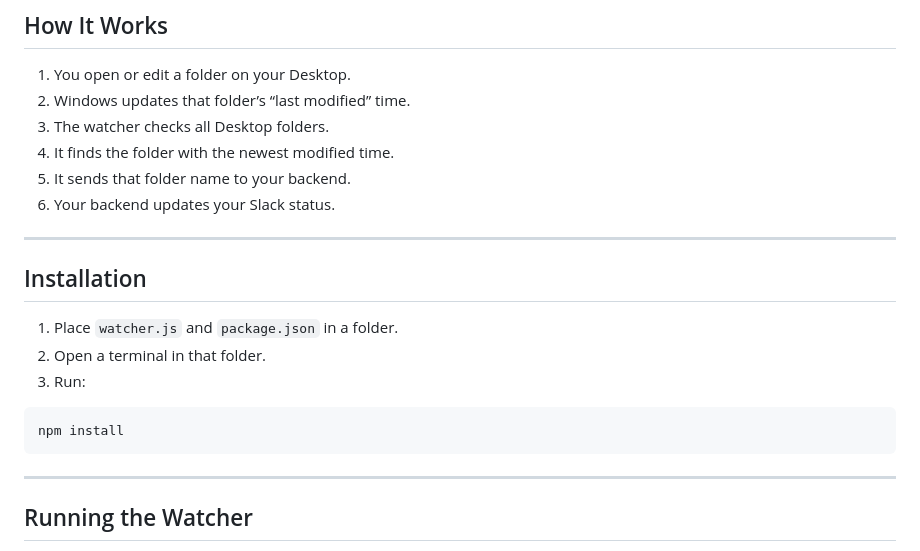
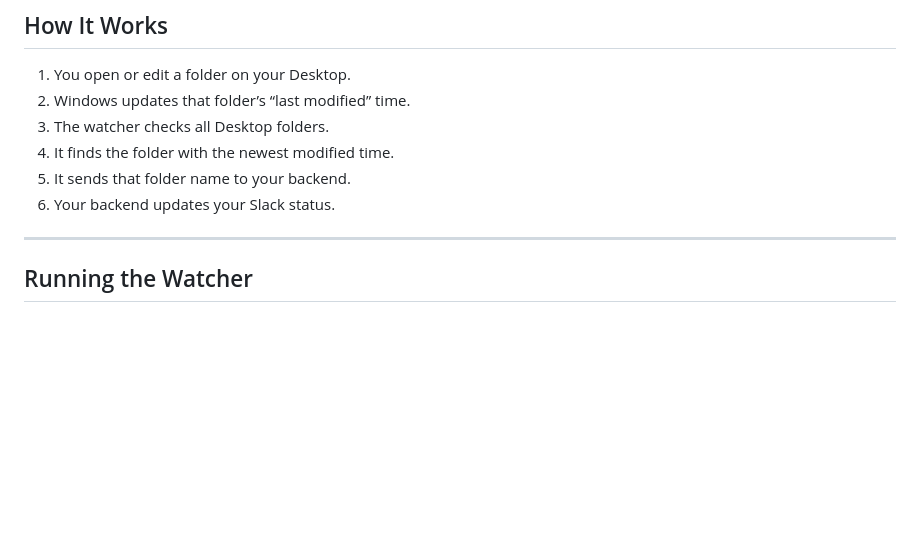
Before and after one commit to AamirKPathan/slackstatussyncclean2, a Markdown page: README.md, the part around one of its changes. GitHub-like rendering; blank space fills up the shorter version.

````diff
--- a/README.md
+++ b/README.md
@@ -49,18 +123,6 @@ Change it if your Desktop is somewhere else.
 4. It finds the folder with the newest modified time.
 5. It sends that folder name to your backend.
 6. Your backend updates your Slack status.
-
----
-
-## Installation
-
-1. Place `watcher.js` and `package.json` in a folder.
-2. Open a terminal in that folder.
-3. Run:
-
-```
-npm install
-```
 
 ---
 
````
Also changed, not shown: other parts of README.md (+80 -47 lines).
